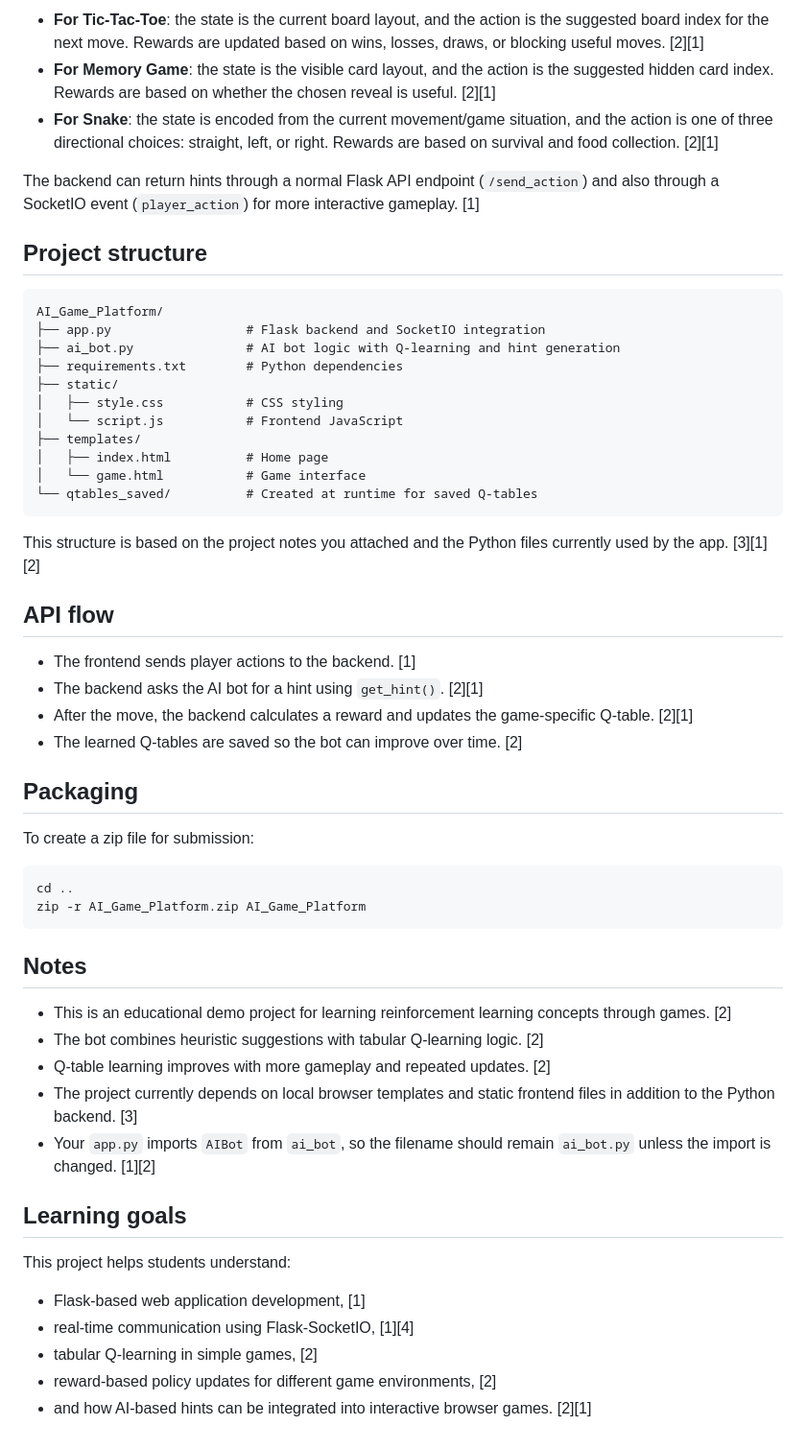
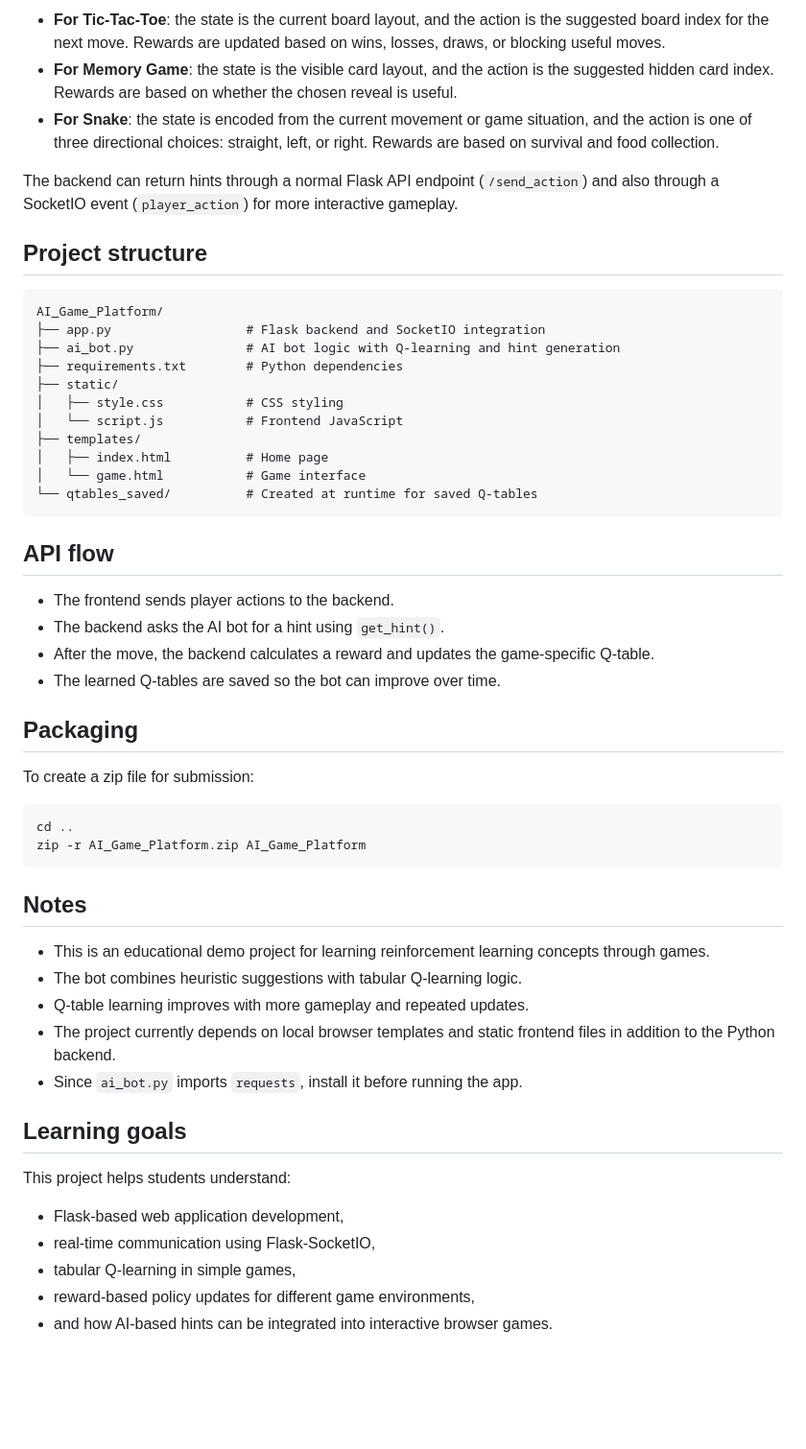
Before and after one commit to SreeSurya-2004/ai-game-bot, a Markdown page: README.md, the part around one of its changes. Shown at 96% size. Rendered like a GitHub page; blank space fills up the shorter version.

````diff
--- a/README.md
+++ b/README.md
@@ -45,9 +85,9 @@ The AI bot uses tabular Q-learning with separate Q-tables for each game. It rece
 
-- **For Tic-Tac-Toe**: the state is the current board layout, and the action is the suggested board index for the next move. Rewards are updated based on wins, losses, draws, or blocking useful moves. [2][1]
-- **For Memory Game**: the state is the visible card layout, and the action is the suggested hidden card index. Rewards are based on whether the chosen reveal is useful. [2][1]
-- **For Snake**: the state is encoded from the current movement/game situation, and the action is one of three directional choices: straight, left, or right. Rewards are based on survival and food collection. [2][1]
+- **For Tic-Tac-Toe**: the state is the current board layout, and the action is the suggested board index for the next move. Rewards are updated based on wins, losses, draws, or blocking useful moves.
+- **For Memory Game**: the state is the visible card layout, and the action is the suggested hidden card index. Rewards are based on whether the chosen reveal is useful.
+- **For Snake**: the state is encoded from the current movement or game situation, and the action is one of three directional choices: straight, left, or right. Rewards are based on survival and food collection.
 
-The backend can return hints through a normal Flask API endpoint (`/send_action`) and also through a SocketIO event (`player_action`) for more interactive gameplay. [1]
+The backend can return hints through a normal Flask API endpoint (`/send_action`) and also through a SocketIO event (`player_action`) for more interactive gameplay.
 
 ## Project structure
 
@@ -65,14 +105,12 @@ AI_Game_Platform/
 └── qtables_saved/          # Created at runtime for saved Q-tables
 ```
 
-This structure is based on the project notes you attached and the Python files currently used by the app. [3][1][2]
-
 ## API flow
 
-- The frontend sends player actions to the backend. [1]
-- The backend asks the AI bot for a hint using `get_hint()`. [2][1]
-- After the move, the backend calculates a reward and updates the game-specific Q-table. [2][1]
-- The learned Q-tables are saved so the bot can improve over time. [2]
+- The frontend sends player actions to the backend.
+- The backend asks the AI bot for a hint using `get_hint()`.
+- After the move, the backend calculates a reward and updates the game-specific Q-table.
+- The learned Q-tables are saved so the bot can improve over time.
 
 ## Packaging
 
@@ -85,18 +123,18 @@ zip -r AI_Game_Platform.zip AI_Game_Platform
 
 ## Notes
 
-- This is an educational demo project for learning reinforcement learning concepts through games. [2]
-- The bot combines heuristic suggestions with tabular Q-learning logic. [2]
-- Q-table learning improves with more gameplay and repeated updates. [2]
-- The project currently depends on local browser templates and static frontend files in addition to the Python backend. [3]
-- Your `app.py` imports `AIBot` from `ai_bot`, so the filename should remain `ai_bot.py` unless the import is changed. [1][2]
+- This is an educational demo project for learning reinforcement learning concepts through games.
+- The bot combines heuristic suggestions with tabular Q-learning logic.
+- Q-table learning improves with more gameplay and repeated updates.
+- The project currently depends on local browser templates and static frontend files in addition to the Python backend.
+- Since `ai_bot.py` imports `requests`, install it before running the app.
 
 ## Learning goals
 
 This project helps students understand:
 
-- Flask-based web application development, [1]
-- real-time communication using Flask-SocketIO, [1][4]
-- tabular Q-learning in simple games, [2]
-- reward-based policy updates for different game environments, [2]
-- and how AI-based hints can be integrated into interactive browser games. [2][1]
+- Flask-based web application development,
+- real-time communication using Flask-SocketIO,
+- tabular Q-learning in simple games,
+- reward-based policy updates for different game environments,
+- and how AI-based hints can be integrated into interactive browser games.
````
Also changed, not shown: other parts of README.md (+54 -14 lines).
